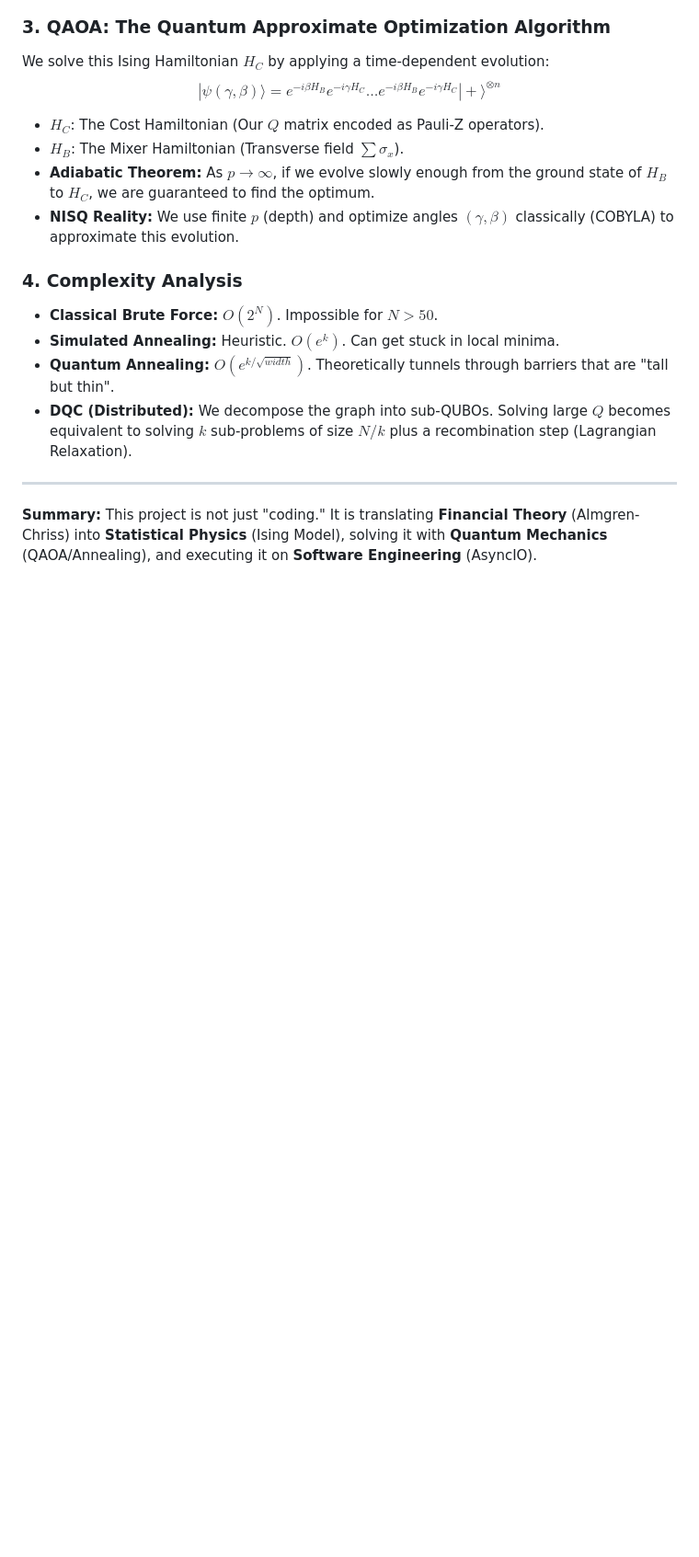
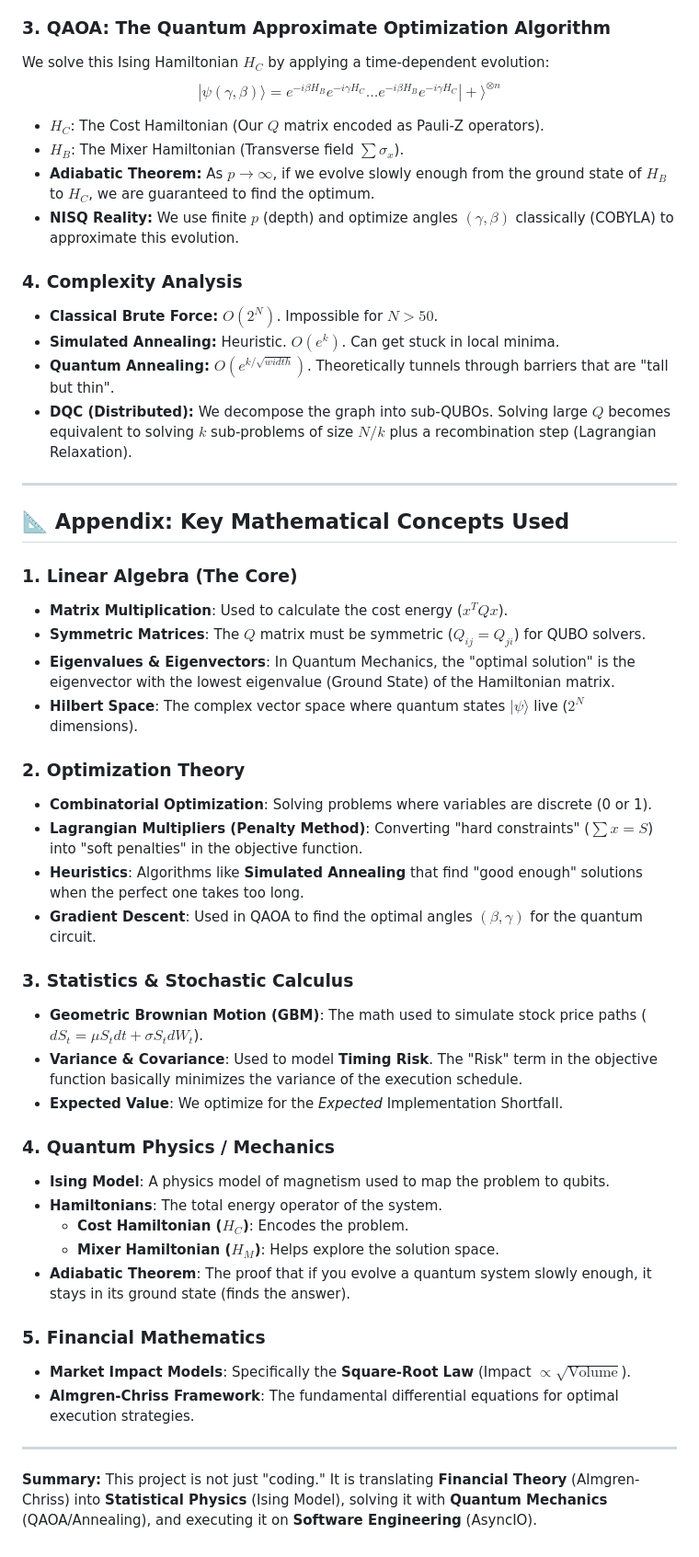
Before and after one commit to Quantum-Blade1/Hybrid-Quantum-Classical-Optimal-Execution-Engine-for-Low-Latency-Trading, a Markdown page: creator_docs/MATHEMATICAL_MODEL.md, the part around the change. Shown at 92% size. Drawn GitHub-style; blank space fills up the shorter version.

Commit message:
Docs: Added Appendix of Key Mathematical Concepts

```diff
--- a/creator_docs/MATHEMATICAL_MODEL.md
+++ b/creator_docs/MATHEMATICAL_MODEL.md
@@ -95,5 +95,37 @@ $$ |\psi(\gamma, \beta)\rangle = e^{-i\beta H_B} e^{-i\gamma H_C} \dots e^{-i\be
 
 ---
 
+## 📐 Appendix: Key Mathematical Concepts Used
+
+### 1. Linear Algebra (The Core)
+*   **Matrix Multiplication**: Used to calculate the cost energy ($x^T Q x$).
+*   **Symmetric Matrices**: The $Q$ matrix must be symmetric ($Q_{ij} = Q_{ji}$) for QUBO solvers.
+*   **Eigenvalues & Eigenvectors**: In Quantum Mechanics, the "optimal solution" is the eigenvector with the lowest eigenvalue (Ground State) of the Hamiltonian matrix.
+*   **Hilbert Space**: The complex vector space where quantum states $|\psi\rangle$ live ($2^N$ dimensions).
+
+### 2. Optimization Theory
+*   **Combinatorial Optimization**: Solving problems where variables are discrete (0 or 1).
+*   **Lagrangian Multipliers (Penalty Method)**: Converting "hard constraints" ($\sum x = S$) into "soft penalties" in the objective function.
+*   **Heuristics**: Algorithms like **Simulated Annealing** that find "good enough" solutions when the perfect one takes too long.
+*   **Gradient Descent**: Used in QAOA to find the optimal angles $(\beta, \gamma)$ for the quantum circuit.
+
+### 3. Statistics & Stochastic Calculus
+*   **Geometric Brownian Motion (GBM)**: The math used to simulate stock price paths ($dS_t = \mu S_t dt + \sigma S_t dW_t$).
+*   **Variance & Covariance**: Used to model **Timing Risk**. The "Risk" term in the objective function basically minimizes the variance of the execution schedule.
+*   **Expected Value**: We optimize for the *Expected* Implementation Shortfall.
+
+### 4. Quantum Physics / Mechanics
+*   **Ising Model**: A physics model of magnetism used to map the problem to qubits.
+*   **Hamiltonians**: The total energy operator of the system.
+    *   **Cost Hamiltonian ($H_C$)**: Encodes the problem.
+    *   **Mixer Hamiltonian ($H_M$)**: Helps explore the solution space.
+*   **Adiabatic Theorem**: The proof that if you evolve a quantum system slowly enough, it stays in its ground state (finds the answer).
+
+### 5. Financial Mathematics
+*   **Market Impact Models**: Specifically the **Square-Root Law** (Impact $\propto \sqrt{\text{Volume}}$).
+*   **Almgren-Chriss Framework**: The fundamental differential equations for optimal execution strategies.
+
+---
+
 **Summary:**
 This project is not just "coding." It is translating **Financial Theory** (Almgren-Chriss) into **Statistical Physics** (Ising Model), solving it with **Quantum Mechanics** (QAOA/Annealing), and executing it on **Software Engineering** (AsyncIO).
```
